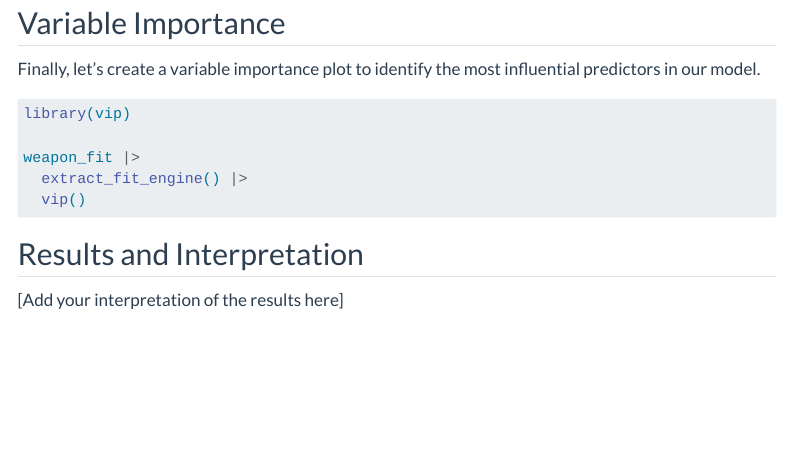
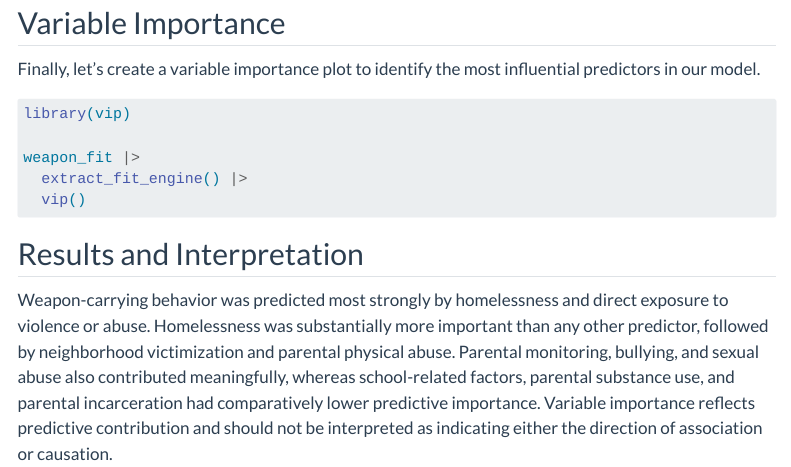
Before and after one commit to dsoto1219/quarto-website, a Quarto document (models/lasso.qmd): the page in a window 1100 px wide, from 4070 px down. Rendered offline with R 4.5, knitr and Pandoc in place of Quarto, with nearby package versions; the code chunks are not run, so their results and figures are left out; menus at the side of the page are left out.

Commit message:
Add interpretation to lasso model

```diff
--- a/models/lasso.qmd
+++ b/models/lasso.qmd
@@ -271,4 +271,4 @@ weapon_fit |>
 
 ## Results and Interpretation
 
-[Add your interpretation of the results here]
+Weapon-carrying behavior was predicted most strongly by homelessness and direct exposure to violence or abuse. Homelessness was substantially more important than any other predictor, followed by neighborhood victimization and parental physical abuse. Parental monitoring, bullying, and sexual abuse also contributed meaningfully, whereas school-related factors, parental substance use, and parental incarceration had comparatively lower predictive importance. Variable importance reflects predictive contribution and should not be interpreted as indicating either the direction of association or causation.
```
